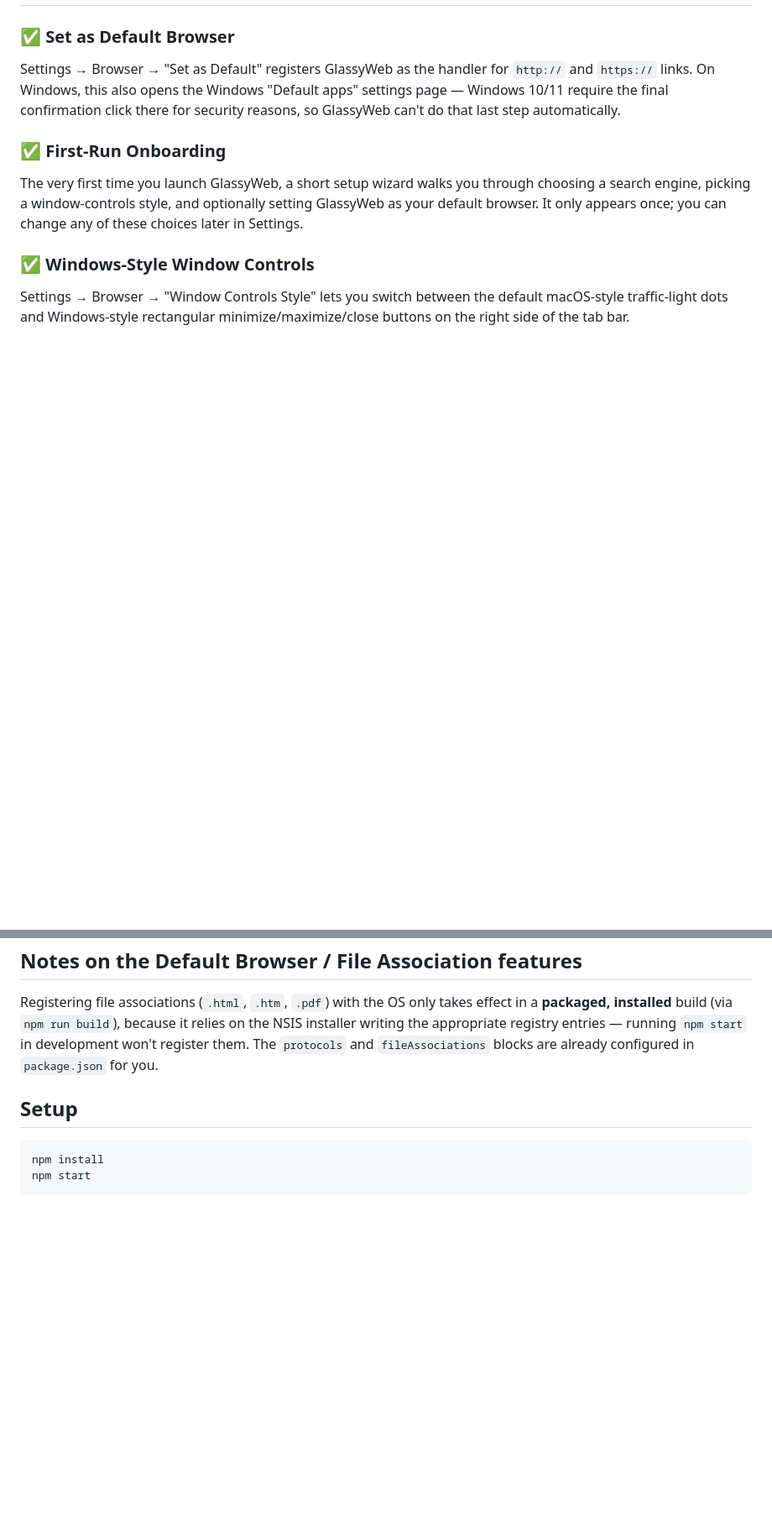
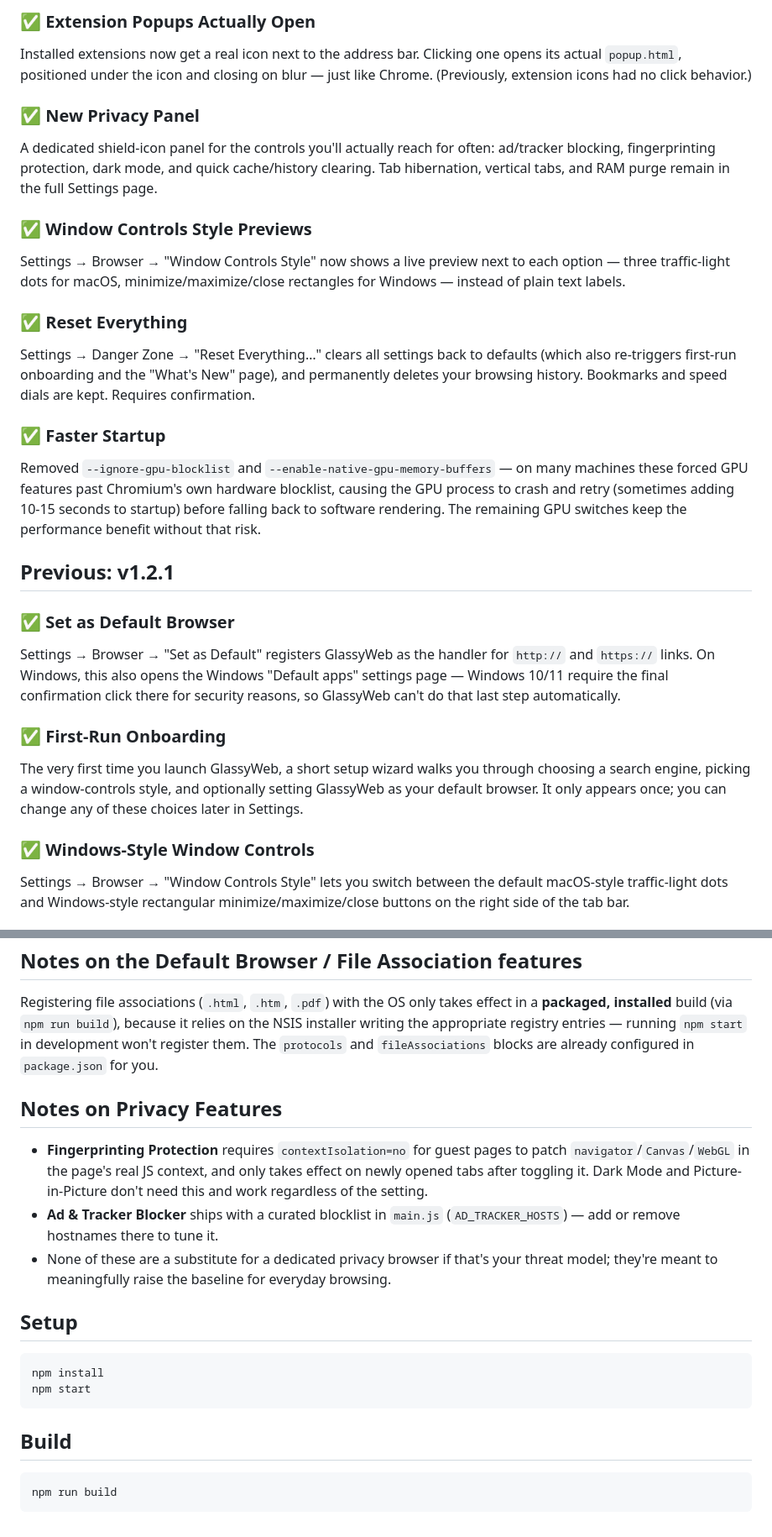
Before and after one commit to CtrlAltKaas/GlassyWeb-Browser, a Markdown page: README.md, 2 parts joined by grey strips. Shown at 84% size. Drawn GitHub-style; blank space fills up the shorter version.

````diff
--- a/README.md
+++ b/README.md
@@ -22,3 +87,33 @@ glassy-browser/
+### ✅ Extension Popups Actually Open
+Installed extensions now get a real icon next to the address bar. Clicking
+one opens its actual `popup.html`, positioned under the icon and closing on
+blur — just like Chrome. (Previously, extension icons had no click behavior.)
+
+### ✅ New Privacy Panel
+A dedicated shield-icon panel for the controls you'll actually reach for
+often: ad/tracker blocking, fingerprinting protection, dark mode, and quick
+cache/history clearing. Tab hibernation, vertical tabs, and RAM purge remain
+in the full Settings page.
+
+### ✅ Window Controls Style Previews
+Settings → Browser → "Window Controls Style" now shows a live preview next
+to each option — three traffic-light dots for macOS, minimize/maximize/close
+rectangles for Windows — instead of plain text labels.
+
+### ✅ Reset Everything
+Settings → Danger Zone → "Reset Everything…" clears all settings back to
+defaults (which also re-triggers first-run onboarding and the "What's New"
+page), and permanently deletes your browsing history. Bookmarks and speed
+dials are kept. Requires confirmation.
+
+### ✅ Faster Startup
+Removed `--ignore-gpu-blocklist` and `--enable-native-gpu-memory-buffers` —
+on many machines these forced GPU features past Chromium's own hardware
+blocklist, causing the GPU process to crash and retry (sometimes adding
+10-15 seconds to startup) before falling back to software rendering. The
+remaining GPU switches keep the performance benefit without that risk.
+
+## Previous: v1.2.1
 
 ### ✅ Set as Default Browser
 Settings → Browser → "Set as Default" registers GlassyWeb as the handler for
@@ -111,9 +206,27 @@ relies on the NSIS installer writing the appropriate registry entries —
 running `npm start` in development won't register them. The `protocols` and
 `fileAssociations` blocks are already configured in `package.json` for you.
 
+## Notes on Privacy Features
+
+- **Fingerprinting Protection** requires `contextIsolation=no` for guest pages
+  to patch `navigator`/`Canvas`/`WebGL` in the page's real JS context, and
+  only takes effect on newly opened tabs after toggling it. Dark Mode and
+  Picture-in-Picture don't need this and work regardless of the setting.
+- **Ad & Tracker Blocker** ships with a curated blocklist in `main.js`
+  (`AD_TRACKER_HOSTS`) — add or remove hostnames there to tune it.
+- None of these are a substitute for a dedicated privacy browser if that's
+  your threat model; they're meant to meaningfully raise the baseline for
+  everyday browsing.
+
 ## Setup
 
 ```bash
 npm install
 npm start
 ```
+
+## Build
+
+```bash
+npm run build
+```
````
Also changed, not shown: other parts of README.md (+73 -8 lines).
